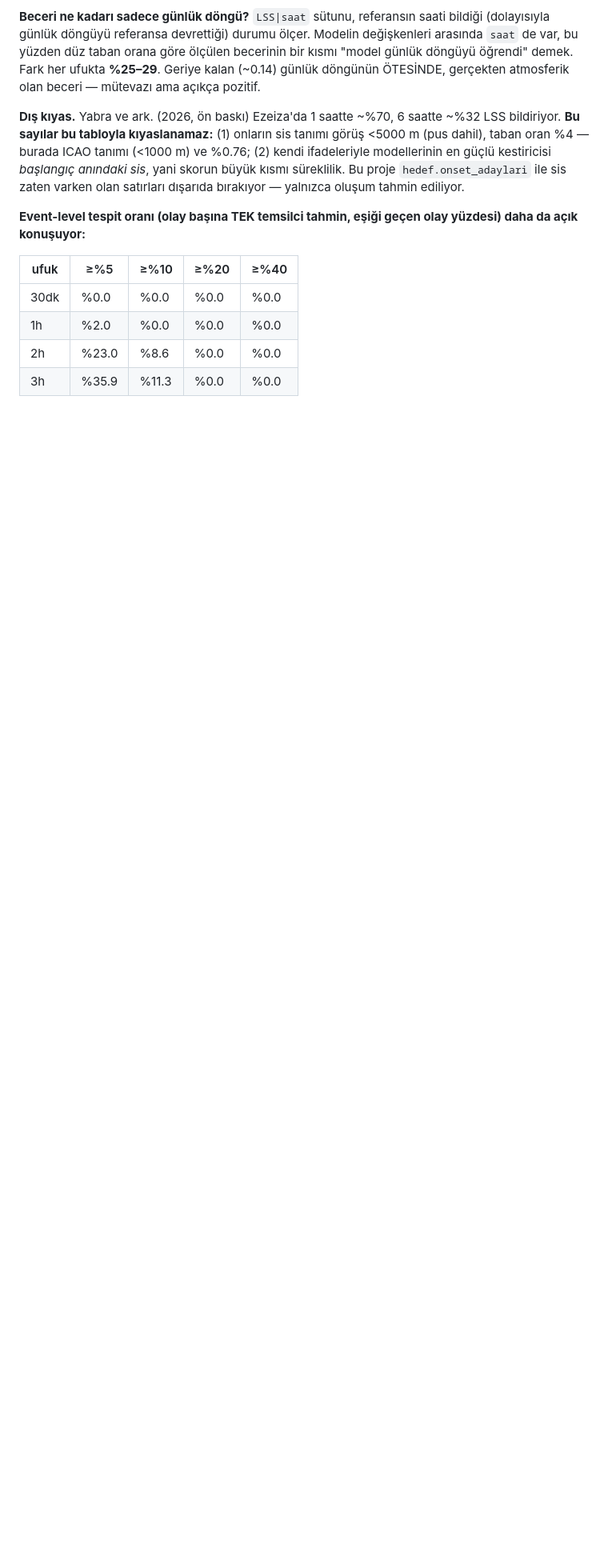
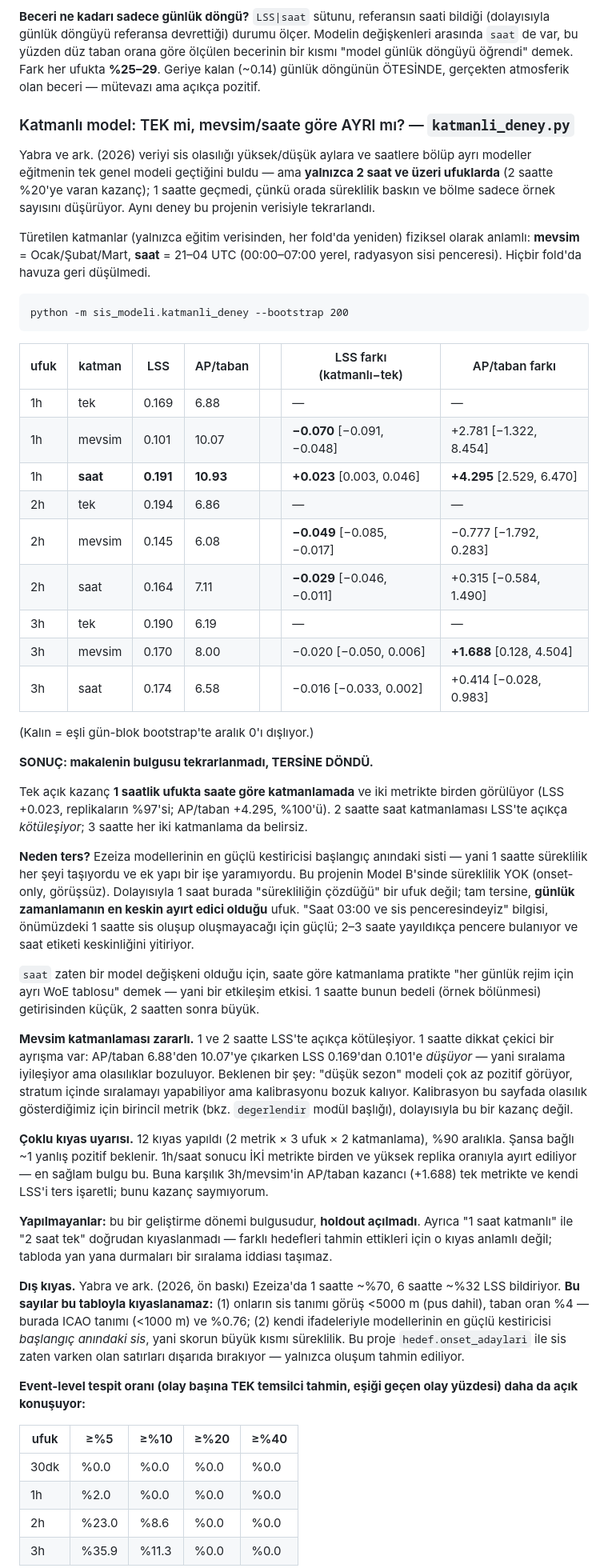
Before and after one commit to atakanoskay1-creator/ltfj-bot, a Markdown page: sis_modeli/README.md, the part around one of its changes. Shown at 80% size. Rendered like a GitHub page; blank space fills up the shorter version.

Commit message:
Katmanlı model sonuçları: makalenin bulgusu TERSİNE döndü
python -m sis_modeli.katmanli_deney --bootstrap 200 çalıştırıldı
(3 ufuk × 3 konfigürasyon walk-forward, eşli gün-blok bootstrap,
holdout AÇILMADI, hiçbir fold'da havuza geri düşülmedi).

Yabra ve ark. (2026): katmanlama 2 saat ve üzerinde kazandırıyor,
1 saatte kazandırmıyor.
BURADA: tam tersi.

Tek açık kazanç 1 SAATTE SAATE GÖRE katmanlamada ve İKİ metrikte
birden: LSS +0.023 [0.003, 0.046] (replikaların %97'si), AP/taban
+4.295 [2.529, 6.470] (%100'ü). 2 saatte saat katmanlaması LSS'te
açıkça KÖTÜLEŞİYOR (−0.029 [−0.046, −0.011]); 3 saatte ikisi de
belirsiz.

NEDEN TERS (fiziksel açıklama): Ezeiza modellerinin en güçlü
kestiricisi başlangıç anındaki sisti, yani 1 saatte süreklilik her
şeyi taşıyordu ve ek yapı işe yaramıyordu. Model B'de süreklilik YOK
(onset-only, görüşsüz). Dolayısıyla 1 saat burada "sürekliliğin
çözdüğü" ufuk değil, günlük zamanlamanın en keskin ayırt edici olduğu
ufuk. 2-3 saate yayıldıkça sis penceresi bulanıyor ve saat etiketi
keskinliğini yitiriyor.

Mevsim katmanlaması ZARARLI: 1 ve 2 saatte LSS'te açıkça kötüleşiyor.
1 saatte öğretici bir ayrışma var - AP/taban 6.88'den 10.07'ye
çıkarken LSS 0.169'dan 0.101'e DÜŞÜYOR. "Düşük sezon" modeli çok az
pozitif görüyor: stratum içinde sıralamayı yapabiliyor ama
kalibrasyonu bozuluyor. Sayfada olasılık gösterdiğimiz için
kalibrasyon birincil metrik, dolayısıyla bu kazanç değil.

ÇOKLU KIYAS UYARISI README'ye yazıldı: 12 kıyas × %90 aralık, şansa
bağlı ~1 yanlış pozitif beklenir. 1h/saat sonucu iki metrikte birden
ayırt edildiği için en sağlam bulgu. 3h/mevsim'in AP/taban kazancı
(+1.688) tek metrikte ve kendi LSS'i ters işaretli - kazanç
sayılmadı.

Hiçbir şey üretime alınmadı: holdout açılmadı, dondurulmuş modele
dokunulmadı. Bu bir geliştirme dönemi bulgusudur.

Co-Authored-By: Claude Opus 5 <noreply@anthropic.com>
Claude-Session: https://claude.ai/code/session_01MpfSHpNo1AZznQhLDw2KMo

````diff
--- a/sis_modeli/README.md
+++ b/sis_modeli/README.md
@@ -611,6 +611,79 @@ orana göre ölçülen becerinin bir kısmı "model günlük döngüyü öğrend
 demek. Fark her ufukta **%25–29**. Geriye kalan (~0.14) günlük döngünün
 ÖTESİNDE, gerçekten atmosferik olan beceri — mütevazı ama açıkça pozitif.
 
+### Katmanlı model: TEK mi, mevsim/saate göre AYRI mı? — `katmanli_deney.py`
+
+Yabra ve ark. (2026) veriyi sis olasılığı yüksek/düşük aylara ve saatlere
+bölüp ayrı modeller eğitmenin tek genel modeli geçtiğini buldu — ama
+**yalnızca 2 saat ve üzeri ufuklarda** (2 saatte %20'ye varan kazanç);
+1 saatte geçmedi, çünkü orada süreklilik baskın ve bölme sadece örnek
+sayısını düşürüyor. Aynı deney bu projenin verisiyle tekrarlandı.
+
+Türetilen katmanlar (yalnızca eğitim verisinden, her fold'da yeniden)
+fiziksel olarak anlamlı: **mevsim** = Ocak/Şubat/Mart, **saat** = 21–04
+UTC (00:00–07:00 yerel, radyasyon sisi penceresi). Hiçbir fold'da havuza
+geri düşülmedi.
+
+```
+python -m sis_modeli.katmanli_deney --bootstrap 200
+```
+
+| ufuk | katman | LSS | AP/taban | | LSS farkı (katmanlı−tek) | AP/taban farkı |
+|---|---|---|---|---|---|---|
+| 1h | tek | 0.169 | 6.88 | | — | — |
+| 1h | mevsim | 0.101 | 10.07 | | **−0.070** [−0.091, −0.048] | +2.781 [−1.322, 8.454] |
+| 1h | **saat** | **0.191** | **10.93** | | **+0.023** [0.003, 0.046] | **+4.295** [2.529, 6.470] |
+| 2h | tek | 0.194 | 6.86 | | — | — |
+| 2h | mevsim | 0.145 | 6.08 | | **−0.049** [−0.085, −0.017] | −0.777 [−1.792, 0.283] |
+| 2h | saat | 0.164 | 7.11 | | **−0.029** [−0.046, −0.011] | +0.315 [−0.584, 1.490] |
+| 3h | tek | 0.190 | 6.19 | | — | — |
+| 3h | mevsim | 0.170 | 8.00 | | −0.020 [−0.050, 0.006] | **+1.688** [0.128, 4.504] |
+| 3h | saat | 0.174 | 6.58 | | −0.016 [−0.033, 0.002] | +0.414 [−0.028, 0.983] |
+
+(Kalın = eşli gün-blok bootstrap'te aralık 0'ı dışlıyor.)
+
+**SONUÇ: makalenin bulgusu tekrarlanmadı, TERSİNE DÖNDÜ.**
+
+Tek açık kazanç **1 saatlik ufukta saate göre katmanlamada** ve iki
+metrikte birden görülüyor (LSS +0.023, replikaların %97'si; AP/taban
++4.295, %100'ü). 2 saatte saat katmanlaması LSS'te açıkça *kötüleşiyor*;
+3 saatte her iki katmanlama da belirsiz.
+
+**Neden ters?** Ezeiza modellerinin en güçlü kestiricisi başlangıç
+anındaki sisti — yani 1 saatte süreklilik her şeyi taşıyordu ve ek yapı
+bir işe yaramıyordu. Bu projenin Model B'sinde süreklilik YOK (onset-only,
+görüşsüz). Dolayısıyla 1 saat burada "sürekliliğin çözdüğü" bir ufuk
+değil; tam tersine, **günlük zamanlamanın en keskin ayırt edici olduğu**
+ufuk. "Saat 03:00 ve sis penceresindeyiz" bilgisi, önümüzdeki 1 saatte
+sis oluşup oluşmayacağı için güçlü; 2–3 saate yayıldıkça pencere bulanıyor
+ve saat etiketi keskinliğini yitiriyor.
+
+`saat` zaten bir model değişkeni olduğu için, saate göre katmanlama
+pratikte "her günlük rejim için ayrı WoE tablosu" demek — yani bir
+etkileşim etkisi. 1 saatte bunun bedeli (örnek bölünmesi) getirisinden
+küçük, 2 saatten sonra büyük.
+
+**Mevsim katmanlaması zararlı.** 1 ve 2 saatte LSS'te açıkça kötüleşiyor.
+1 saatte dikkat çekici bir ayrışma var: AP/taban 6.88'den 10.07'ye
+çıkarken LSS 0.169'dan 0.101'e *düşüyor* — yani sıralama iyileşiyor ama
+olasılıklar bozuluyor. Beklenen bir şey: "düşük sezon" modeli çok az
+pozitif görüyor, stratum içinde sıralamayı yapabiliyor ama kalibrasyonu
+bozuk kalıyor. Kalibrasyon bu sayfada olasılık gösterdiğimiz için birincil
+metrik (bkz. `degerlendir` modül başlığı), dolayısıyla bu bir kazanç
+değil.
+
+**Çoklu kıyas uyarısı.** 12 kıyas yapıldı (2 metrik × 3 ufuk × 2
+katmanlama), %90 aralıkla. Şansa bağlı ~1 yanlış pozitif beklenir.
+1h/saat sonucu İKİ metrikte birden ve yüksek replika oranıyla ayırt
+ediliyor — en sağlam bulgu bu. Buna karşılık 3h/mevsim'in AP/taban
+kazancı (+1.688) tek metrikte ve kendi LSS'i ters işaretli; bunu kazanç
+saymıyorum.
+
+**Yapılmayanlar:** bu bir geliştirme dönemi bulgusudur, **holdout
+açılmadı**. Ayrıca "1 saat katmanlı" ile "2 saat tek" doğrudan
+kıyaslanmadı — farklı hedefleri tahmin ettikleri için o kıyas anlamlı
+değil; tabloda yan yana durmaları bir sıralama iddiası taşımaz.
+
 **Dış kıyas.** Yabra ve ark. (2026, ön baskı) Ezeiza'da 1 saatte ~%70,
 6 saatte ~%32 LSS bildiriyor. **Bu sayılar bu tabloyla kıyaslanamaz:**
 (1) onların sis tanımı görüş <5000 m (pus dahil), taban oran %4 — burada
````
Also changed, not shown: other parts of sis_modeli/README.md (+1 -0 lines).
